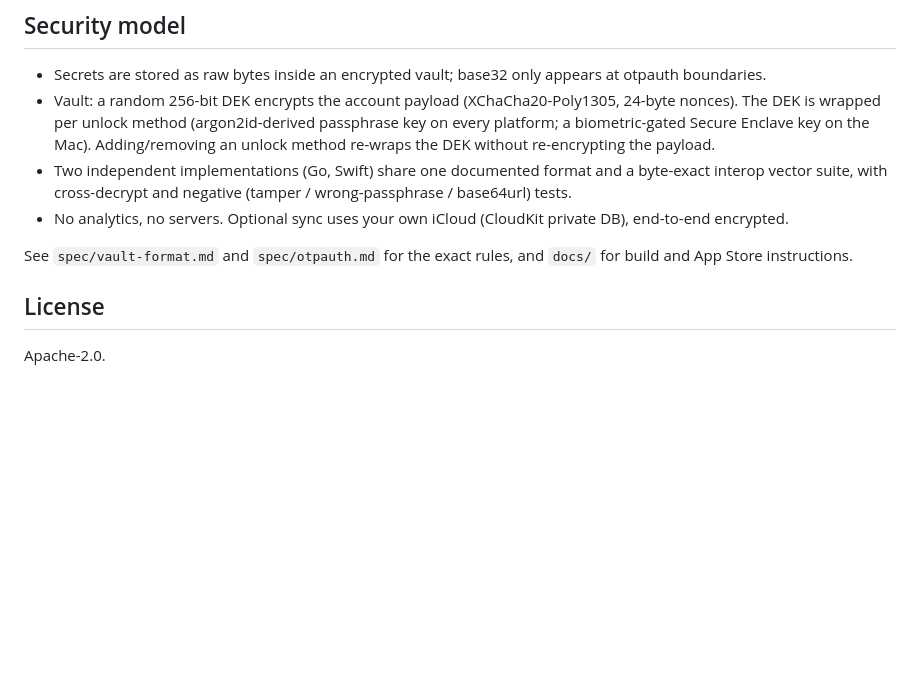
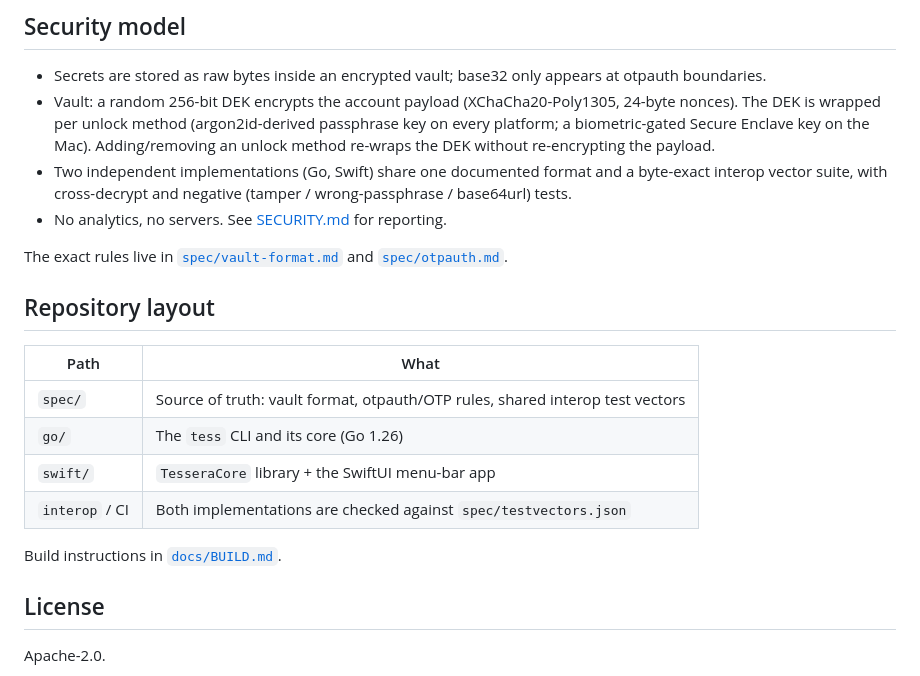
Before and after one commit to ibrahemid/tessera, a Markdown page: README.md, the part around one of its changes. GitHub-like rendering; blank space fills up the shorter version.

```diff
--- a/README.md
+++ b/README.md
@@ -47,9 +61,20 @@ Vault path: `$TESSERA_VAULT` or `~/.local/share/tessera/vault.json`. For scripti
 - Secrets are stored as raw bytes inside an encrypted vault; base32 only appears at otpauth boundaries.
 - Vault: a random 256-bit DEK encrypts the account payload (XChaCha20-Poly1305, 24-byte nonces). The DEK is wrapped per unlock method (argon2id-derived passphrase key on every platform; a biometric-gated Secure Enclave key on the Mac). Adding/removing an unlock method re-wraps the DEK without re-encrypting the payload.
 - Two independent implementations (Go, Swift) share one documented format and a byte-exact interop vector suite, with cross-decrypt and negative (tamper / wrong-passphrase / base64url) tests.
-- No analytics, no servers. Optional sync uses your own iCloud (CloudKit private DB), end-to-end encrypted.
+- No analytics, no servers. See [SECURITY.md](SECURITY.md) for reporting.
 
-See `spec/vault-format.md` and `spec/otpauth.md` for the exact rules, and `docs/` for build and App Store instructions.
+The exact rules live in [`spec/vault-format.md`](spec/vault-format.md) and [`spec/otpauth.md`](spec/otpauth.md).
+
+## Repository layout
+
+| Path | What |
+|------|------|
+| `spec/` | Source of truth: vault format, otpauth/OTP rules, shared interop test vectors |
+| `go/` | The `tess` CLI and its core (Go 1.26) |
+| `swift/` | `TesseraCore` library + the SwiftUI menu-bar app |
+| `interop` / CI | Both implementations are checked against `spec/testvectors.json` |
+
+Build instructions in [`docs/BUILD.md`](docs/BUILD.md).
 
 ## License
 
```
Also changed, not shown: other parts of README.md (+25 -11 lines), docs/media/icon-256.png (added), docs/media/tess-cli.gif (added).
